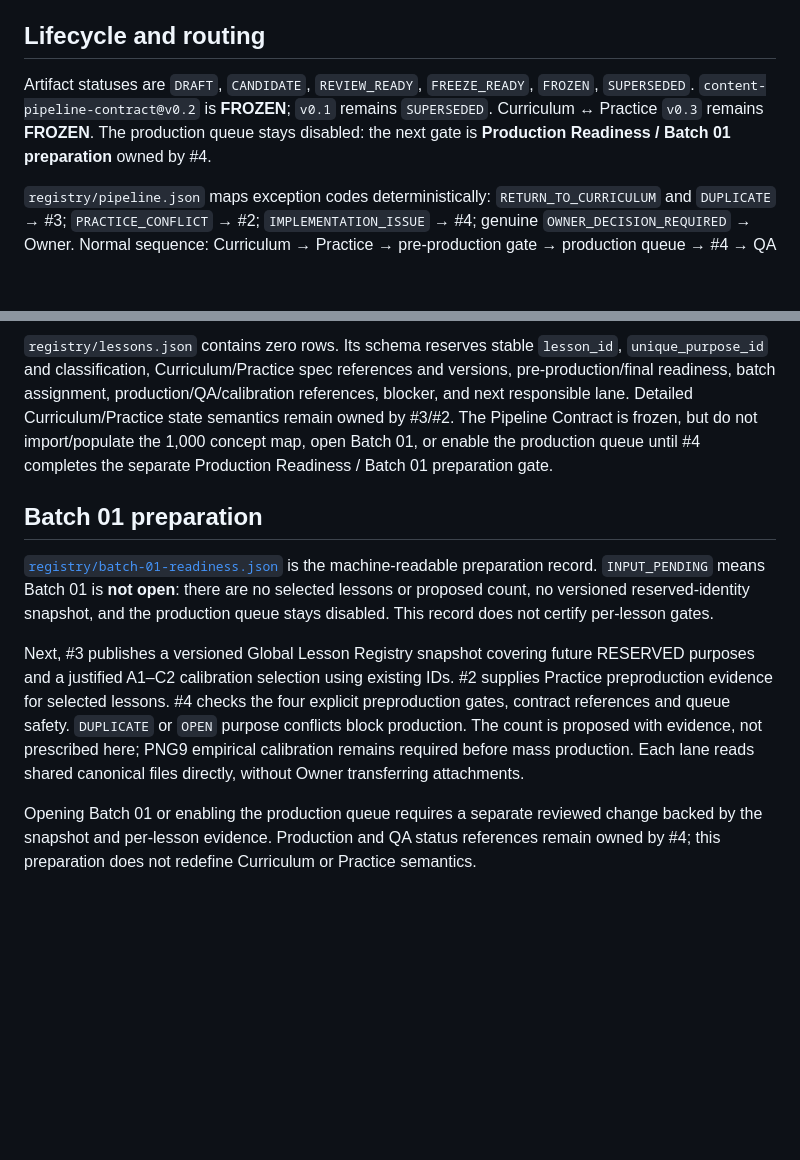
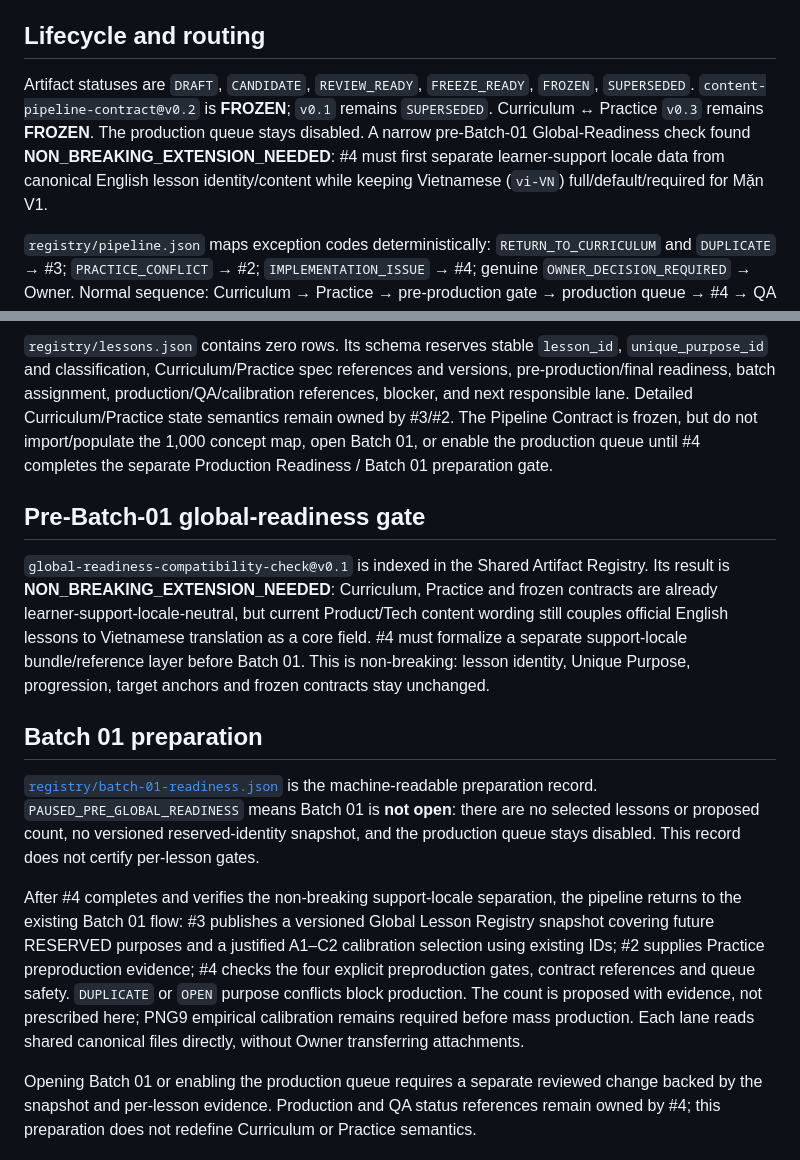
Before and after one commit to bttdavid1948-sudo/my-dictation-app, a Markdown page: docs/content-pipeline/README.md, 2 parts joined by grey strips. GitHub-like rendering; blank space fills up the shorter version.

Commit message:
Document pre-Batch-01 global-readiness gate

```diff
--- a/docs/content-pipeline/README.md
+++ b/docs/content-pipeline/README.md
@@ -35,7 +35,7 @@ The validator fails for a missing, duplicated or inconsistent registry record, b
 
 ## Lifecycle and routing
 
-Artifact statuses are `DRAFT`, `CANDIDATE`, `REVIEW_READY`, `FREEZE_READY`, `FROZEN`, `SUPERSEDED`. `content-pipeline-contract@v0.2` is **FROZEN**; `v0.1` remains `SUPERSEDED`. Curriculum ↔ Practice `v0.3` remains **FROZEN**. The production queue stays disabled: the next gate is **Production Readiness / Batch 01 preparation** owned by #4.
+Artifact statuses are `DRAFT`, `CANDIDATE`, `REVIEW_READY`, `FREEZE_READY`, `FROZEN`, `SUPERSEDED`. `content-pipeline-contract@v0.2` is **FROZEN**; `v0.1` remains `SUPERSEDED`. Curriculum ↔ Practice `v0.3` remains **FROZEN**. The production queue stays disabled. A narrow pre-Batch-01 Global-Readiness check found **NON_BREAKING_EXTENSION_NEEDED**: #4 must first separate learner-support locale data from canonical English lesson identity/content while keeping Vietnamese (`vi-VN`) full/default/required for Mặn V1.
 
 `registry/pipeline.json` maps exception codes deterministically: `RETURN_TO_CURRICULUM` and `DUPLICATE` → #3; `PRACTICE_CONFLICT` → #2; `IMPLEMENTATION_ISSUE` → #4; genuine `OWNER_DECISION_REQUIRED` → Owner. Normal sequence: Curriculum → Practice → pre-production gate → production queue → #4 → QA → Calibration → registry update. A valid pre-production plan does not prove final Practice grounding: produced `target_anchors[]` and post-production validation are still required.
 
@@ -45,11 +45,15 @@ Routing files specify **deterministic handoff**, not background execution or cha
 
 `registry/lessons.json` contains zero rows. Its schema reserves stable `lesson_id`, `unique_purpose_id` and classification, Curriculum/Practice spec references and versions, pre-production/final readiness, batch assignment, production/QA/calibration references, blocker, and next responsible lane. Detailed Curriculum/Practice state semantics remain owned by #3/#2. The Pipeline Contract is frozen, but do not import/populate the 1,000 concept map, open Batch 01, or enable the production queue until #4 completes the separate Production Readiness / Batch 01 preparation gate.
 
+## Pre-Batch-01 global-readiness gate
+
+`global-readiness-compatibility-check@v0.1` is indexed in the Shared Artifact Registry. Its result is **NON_BREAKING_EXTENSION_NEEDED**: Curriculum, Practice and frozen contracts are already learner-support-locale-neutral, but current Product/Tech content wording still couples official English lessons to Vietnamese translation as a core field. #4 must formalize a separate support-locale bundle/reference layer before Batch 01. This is non-breaking: lesson identity, Unique Purpose, progression, target anchors and frozen contracts stay unchanged.
+
 ## Batch 01 preparation
 
-[`registry/batch-01-readiness.json`](registry/batch-01-readiness.json) is the machine-readable preparation record. `INPUT_PENDING` means Batch 01 is **not open**: there are no selected lessons or proposed count, no versioned reserved-identity snapshot, and the production queue stays disabled. This record does not certify per-lesson gates.
+[`registry/batch-01-readiness.json`](registry/batch-01-readiness.json) is the machine-readable preparation record. `PAUSED_PRE_GLOBAL_READINESS` means Batch 01 is **not open**: there are no selected lessons or proposed count, no versioned reserved-identity snapshot, and the production queue stays disabled. This record does not certify per-lesson gates.
 
-Next, #3 publishes a versioned Global Lesson Registry snapshot covering future RESERVED purposes and a justified A1–C2 calibration selection using existing IDs. #2 supplies Practice preproduction evidence for selected lessons. #4 checks the four explicit preproduction gates, contract references and queue safety. `DUPLICATE` or `OPEN` purpose conflicts block production. The count is proposed with evidence, not prescribed here; PNG9 empirical calibration remains required before mass production. Each lane reads shared canonical files directly, without Owner transferring attachments.
+After #4 completes and verifies the non-breaking support-locale separation, the pipeline returns to the existing Batch 01 flow: #3 publishes a versioned Global Lesson Registry snapshot covering future RESERVED purposes and a justified A1–C2 calibration selection using existing IDs; #2 supplies Practice preproduction evidence; #4 checks the four explicit preproduction gates, contract references and queue safety. `DUPLICATE` or `OPEN` purpose conflicts block production. The count is proposed with evidence, not prescribed here; PNG9 empirical calibration remains required before mass production. Each lane reads shared canonical files directly, without Owner transferring attachments.
 
 Opening Batch 01 or enabling the production queue requires a separate reviewed change backed by the snapshot and per-lesson evidence. Production and QA status references remain owned by #4; this preparation does not redefine Curriculum or Practice semantics.
 
```
